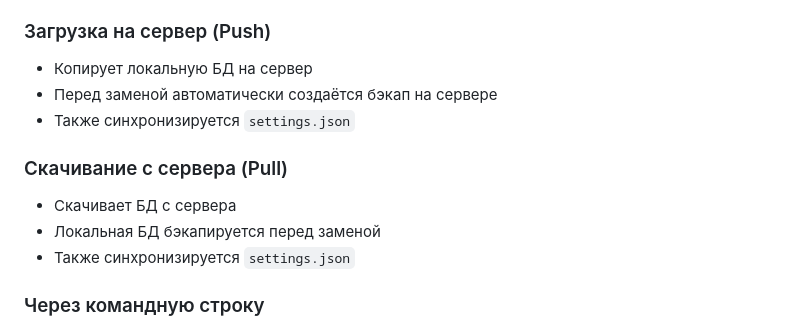
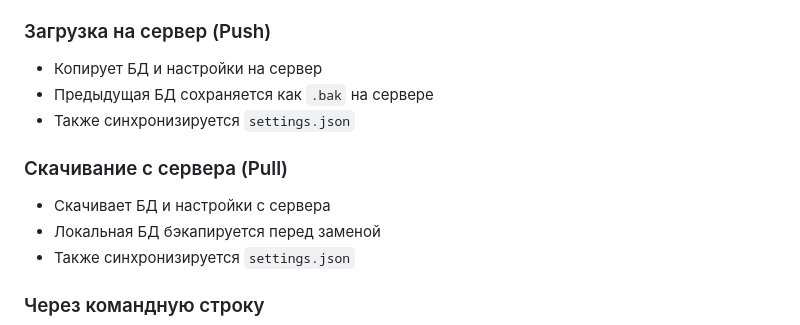
Before and after one commit to akdengi/sklad-cz, a Markdown page: docs/01-первичная-настройка.md, the part around the change. GitHub-like rendering.

```diff
--- a/docs/01-первичная-настройка.md
+++ b/docs/01-первичная-настройка.md
@@ -185,13 +185,13 @@ backups/backup_20260705_153000.db
 
 ### Загрузка на сервер (Push)
 
-- Копирует локальную БД на сервер
-- Перед заменой автоматически создаётся бэкап на сервере
+- Копирует БД и настройки на сервер
+- Предыдущая БД сохраняется как `.bak` на сервере
 - Также синхронизируется `settings.json`
 
 ### Скачивание с сервера (Pull)
 
-- Скачивает БД с сервера
+- Скачивает БД и настройки с сервера
 - Локальная БД бэкапируется перед заменой
 - Также синхронизируется `settings.json`
 
```
Also changed, not shown: README.md (+3 -4 lines).
